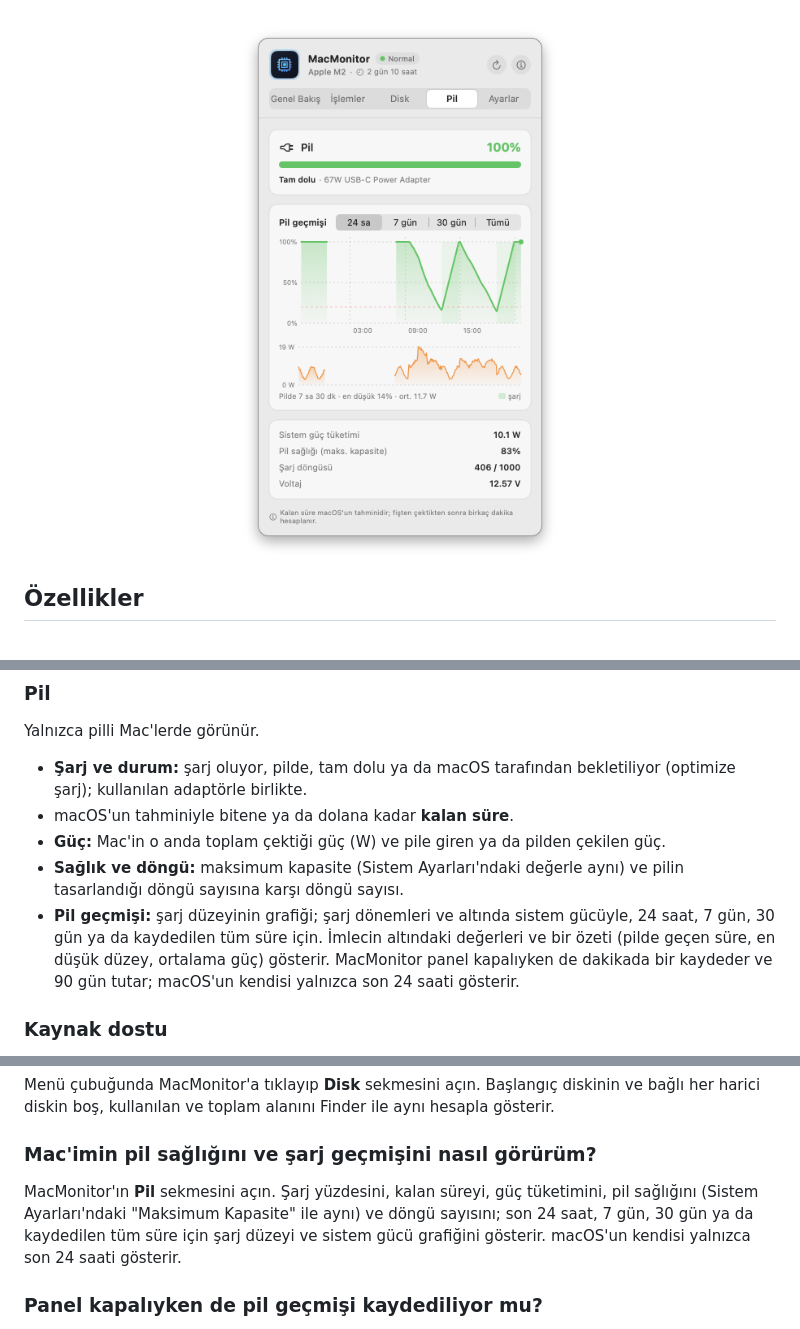
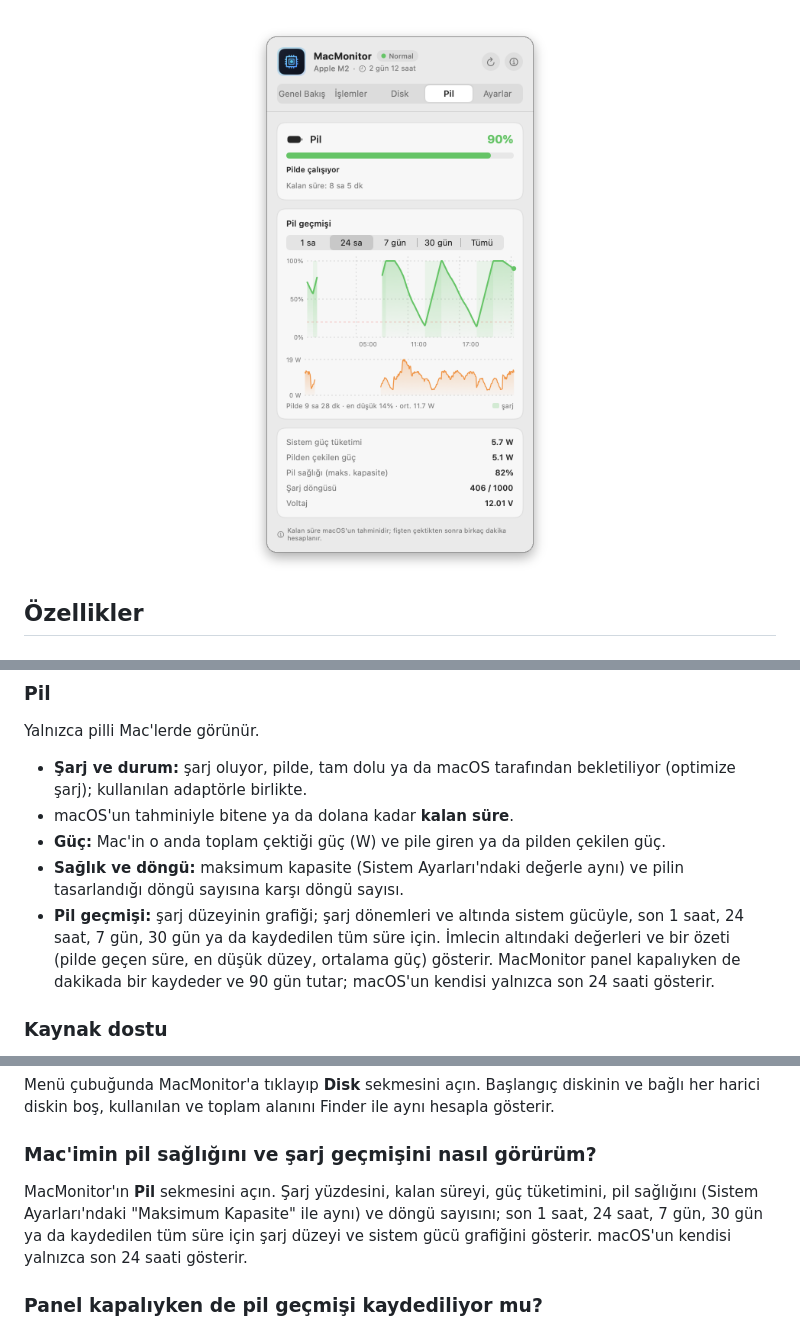
Before and after one commit to macfreeware/MacMonitor, a Markdown page: README.tr.md, 3 parts joined by grey strips. GitHub-like rendering; pictures changed too: docs/screenshots/tr/battery.png.

```diff
--- a/README.tr.md
+++ b/README.tr.md
@@ -92,7 +92,7 @@ Yalnızca pilli Mac'lerde görünür.
 - macOS'un tahminiyle bitene ya da dolana kadar **kalan süre**.
 - **Güç:** Mac'in o anda toplam çektiği güç (W) ve pile giren ya da pilden çekilen güç.
 - **Sağlık ve döngü:** maksimum kapasite (Sistem Ayarları'ndaki değerle aynı) ve pilin tasarlandığı döngü sayısına karşı döngü sayısı.
-- **Pil geçmişi:** şarj düzeyinin grafiği; şarj dönemleri ve altında sistem gücüyle, 24 saat, 7 gün, 30 gün ya da kaydedilen tüm süre için. İmlecin altındaki değerleri ve bir özeti (pilde geçen süre, en düşük düzey, ortalama güç) gösterir. MacMonitor panel kapalıyken de dakikada bir kaydeder ve 90 gün tutar; macOS'un kendisi yalnızca son 24 saati gösterir.
+- **Pil geçmişi:** şarj düzeyinin grafiği; şarj dönemleri ve altında sistem gücüyle, son 1 saat, 24 saat, 7 gün, 30 gün ya da kaydedilen tüm süre için. İmlecin altındaki değerleri ve bir özeti (pilde geçen süre, en düşük düzey, ortalama güç) gösterir. MacMonitor panel kapalıyken de dakikada bir kaydeder ve 90 gün tutar; macOS'un kendisi yalnızca son 24 saati gösterir.
 
 ### Kaynak dostu
 
@@ -177,7 +177,7 @@ Menü çubuğunda MacMonitor'a tıklayıp **Disk** sekmesini açın. Başlangı
 
 ### Mac'imin pil sağlığını ve şarj geçmişini nasıl görürüm?
 
-MacMonitor'ın **Pil** sekmesini açın. Şarj yüzdesini, kalan süreyi, güç tüketimini, pil sağlığını (Sistem Ayarları'ndaki "Maksimum Kapasite" ile aynı) ve döngü sayısını; son 24 saat, 7 gün, 30 gün ya da kaydedilen tüm süre için şarj düzeyi ve sistem gücü grafiğini gösterir. macOS'un kendisi yalnızca son 24 saati gösterir.
+MacMonitor'ın **Pil** sekmesini açın. Şarj yüzdesini, kalan süreyi, güç tüketimini, pil sağlığını (Sistem Ayarları'ndaki "Maksimum Kapasite" ile aynı) ve döngü sayısını; son 1 saat, 24 saat, 7 gün, 30 gün ya da kaydedilen tüm süre için şarj düzeyi ve sistem gücü grafiğini gösterir. macOS'un kendisi yalnızca son 24 saati gösterir.
 
 ### Panel kapalıyken de pil geçmişi kaydediliyor mu?
 
```
Also changed, not shown: README.md (+2 -2 lines), docs/screenshots/battery.png, 2 other files.
